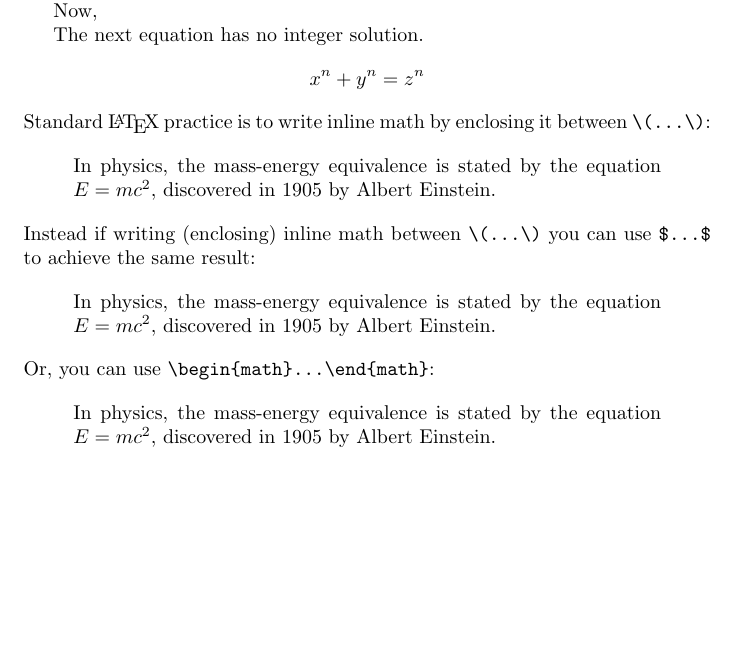
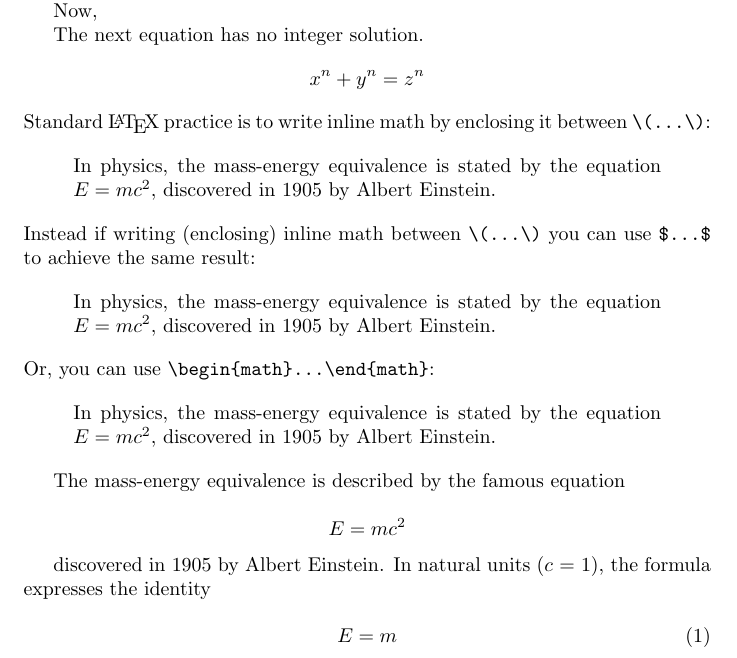
Before and after one commit to mngugi/LaTeX-in-aFew-Minutes, a LaTeX document (Part5/MathematicalExpressions.tex): part of the page, cut so that both start at the same text, the shorter picture padded with empty space. Compiled offline with pdfLaTeX.

Commit message:
Update MathematicalExpressions.tex

```diff
--- a/Part5/MathematicalExpressions.tex
+++ b/Part5/MathematicalExpressions.tex
@@ -39,4 +39,15 @@ The next equation has no integer solution.
 	by the equation \begin{math}E=mc^2\end{math}, discovered in 1905 by Albert Einstein.
 \end{quote}
 
+The mass-energy equivalence is described by the famous equation
+
+\[E=mc^2\]
+
+discovered in 1905 by Albert Einstein.
+In natural units ($c$ = 1), the formula expresses the identity
+
+\begin{equation}
+	E=m
+\end{equation}
+
 \end{document}
```
